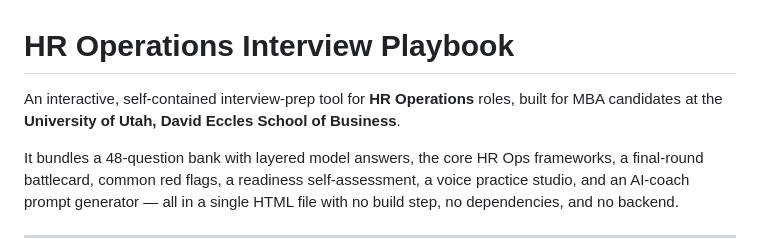
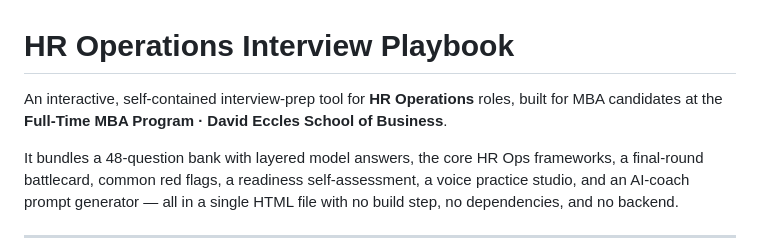
Before and after one commit to coryjburk/intv-playbook-hrops_vc, a Markdown page: README.md, the part around the change. Drawn GitHub-style.

Commit message:
Clarify program name in README
Updated program name in README for clarity.

```diff
--- a/README.md
+++ b/README.md
@@ -1,6 +1,6 @@
 # HR Operations Interview Playbook
 
-An interactive, self-contained interview-prep tool for **HR Operations** roles, built for MBA candidates at the **University of Utah, David Eccles School of Business**.
+An interactive, self-contained interview-prep tool for **HR Operations** roles, built for MBA candidates at the **Full-Time MBA Program · David Eccles School of Business**.
 
 It bundles a 48-question bank with layered model answers, the core HR Ops frameworks, a final-round battlecard, common red flags, a readiness self-assessment, a voice practice studio, and an AI-coach prompt generator — all in a single HTML file with no build step, no dependencies, and no backend.
 
```
